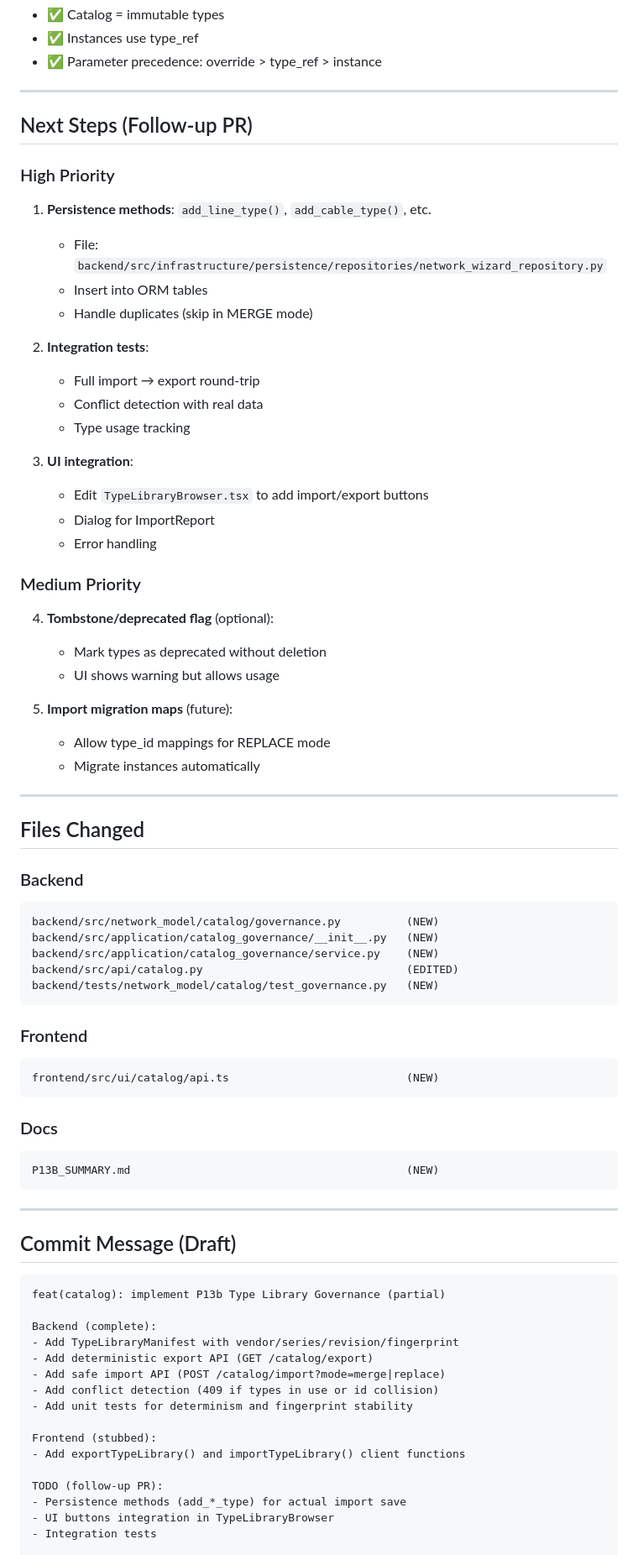
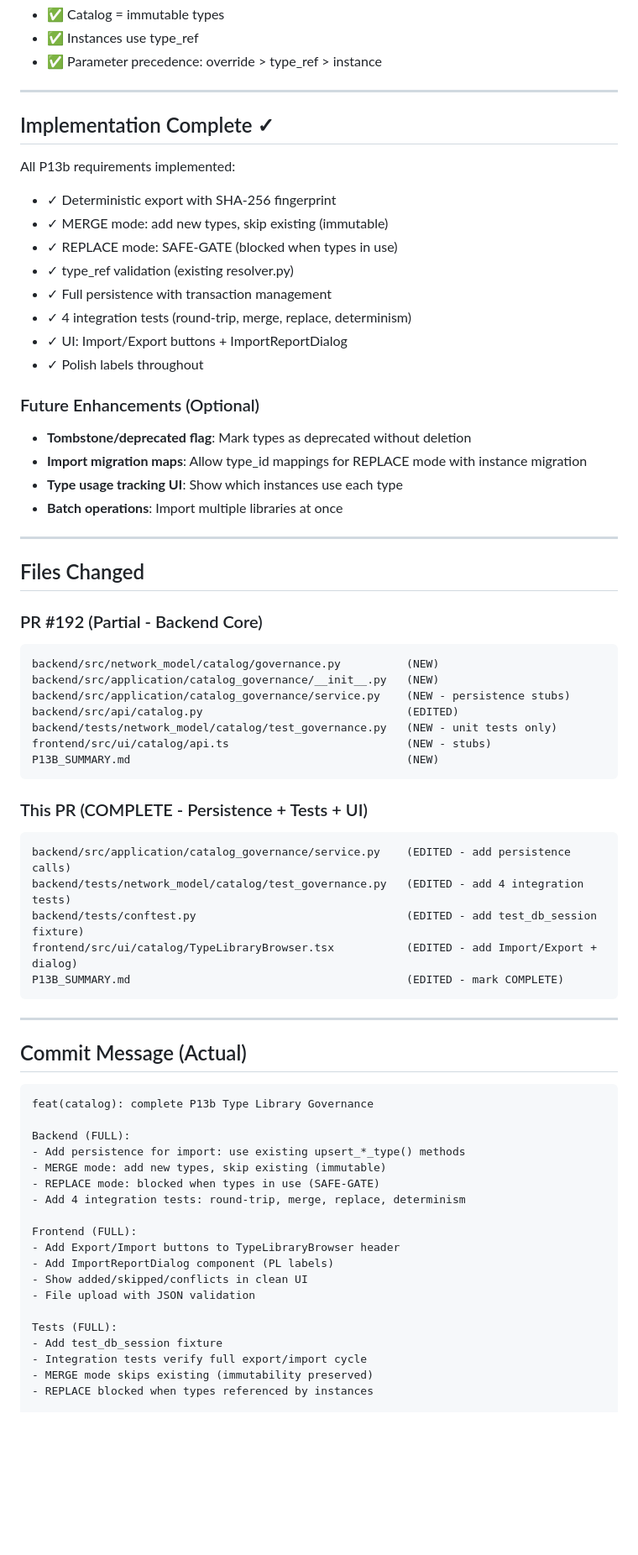
Before and after one commit to radekizk-sketch/MV-Design-PRO-Cloude, a Markdown page: mv-design-pro/P13B_SUMMARY.md, the part around one of its changes. Shown at 84% size. GitHub-like rendering; blank space fills up the shorter version.

Commit message:
docs(catalog): update P13B_SUMMARY.md to mark COMPLETE
https://claude.ai/code/session_01WU4xBDb2ntJhzwSY1CV6Sm

````diff
--- a/mv-design-pro/P13B_SUMMARY.md
+++ b/mv-design-pro/P13B_SUMMARY.md
@@ -194,75 +188,70 @@ pytest backend/tests/network_model/catalog/test_governance.py -v
 
 ---
 
-## Next Steps (Follow-up PR)
+## Implementation Complete ✓
 
-### High Priority
-1. **Persistence methods**: `add_line_type()`, `add_cable_type()`, etc.
-   - File: `backend/src/infrastructure/persistence/repositories/network_wizard_repository.py`
-   - Insert into ORM tables
-   - Handle duplicates (skip in MERGE mode)
+All P13b requirements implemented:
+- ✓ Deterministic export with SHA-256 fingerprint
+- ✓ MERGE mode: add new types, skip existing (immutable)
+- ✓ REPLACE mode: SAFE-GATE (blocked when types in use)
+- ✓ type_ref validation (existing resolver.py)
+- ✓ Full persistence with transaction management
+- ✓ 4 integration tests (round-trip, merge, replace, determinism)
+- ✓ UI: Import/Export buttons + ImportReportDialog
+- ✓ Polish labels throughout
 
-2. **Integration tests**:
-   - Full import → export round-trip
-   - Conflict detection with real data
-   - Type usage tracking
-
-3. **UI integration**:
-   - Edit `TypeLibraryBrowser.tsx` to add import/export buttons
-   - Dialog for ImportReport
-   - Error handling
-
-### Medium Priority
-4. **Tombstone/deprecated flag** (optional):
-   - Mark types as deprecated without deletion
-   - UI shows warning but allows usage
-
-5. **Import migration maps** (future):
-   - Allow type_id mappings for REPLACE mode
-   - Migrate instances automatically
+### Future Enhancements (Optional)
+- **Tombstone/deprecated flag**: Mark types as deprecated without deletion
+- **Import migration maps**: Allow type_id mappings for REPLACE mode with instance migration
+- **Type usage tracking UI**: Show which instances use each type
+- **Batch operations**: Import multiple libraries at once
 
 ---
 
 ## Files Changed
 
-### Backend
+### PR #192 (Partial - Backend Core)
 ```
 backend/src/network_model/catalog/governance.py          (NEW)
 backend/src/application/catalog_governance/__init__.py   (NEW)
-backend/src/application/catalog_governance/service.py    (NEW)
+backend/src/application/catalog_governance/service.py    (NEW - persistence stubs)
 backend/src/api/catalog.py                               (EDITED)
-backend/tests/network_model/catalog/test_governance.py   (NEW)
+backend/tests/network_model/catalog/test_governance.py   (NEW - unit tests only)
+frontend/src/ui/catalog/api.ts                           (NEW - stubs)
+P13B_SUMMARY.md                                          (NEW)
 ```
 
-### Frontend
+### This PR (COMPLETE - Persistence + Tests + UI)
 ```
-frontend/src/ui/catalog/api.ts                           (NEW)
-```
-
-### Docs
-```
-P13B_SUMMARY.md                                          (NEW)
+backend/src/application/catalog_governance/service.py    (EDITED - add persistence calls)
+backend/tests/network_model/catalog/test_governance.py   (EDITED - add 4 integration tests)
+backend/tests/conftest.py                                (EDITED - add test_db_session fixture)
+frontend/src/ui/catalog/TypeLibraryBrowser.tsx           (EDITED - add Import/Export + dialog)
+P13B_SUMMARY.md                                          (EDITED - mark COMPLETE)
 ```
 
 ---
 
-## Commit Message (Draft)
+## Commit Message (Actual)
 
 ```
-feat(catalog): implement P13b Type Library Governance (partial)
+feat(catalog): complete P13b Type Library Governance
 
-Backend (complete):
-- Add TypeLibraryManifest with vendor/series/revision/fingerprint
-- Add deterministic export API (GET /catalog/export)
-- Add safe import API (POST /catalog/import?mode=merge|replace)
-- Add conflict detection (409 if types in use or id collision)
-- Add unit tests for determinism and fingerprint stability
+Backend (FULL):
+- Add persistence for import: use existing upsert_*_type() methods
+- MERGE mode: add new types, skip existing (immutable)
+- REPLACE mode: blocked when types in use (SAFE-GATE)
+- Add 4 integration tests: round-trip, merge, replace, determinism
 
-Frontend (stubbed):
-- Add exportTypeLibrary() and importTypeLibrary() client functions
+Frontend (FULL):
+- Add Export/Import buttons to TypeLibraryBrowser header
+- Add ImportReportDialog component (PL labels)
+- Show added/skipped/conflicts in clean UI
+- File upload with JSON validation
 
-TODO (follow-up PR):
-- Persistence methods (add_*_type) for actual import save
-- UI buttons integration in TypeLibraryBrowser
-- Integration tests
+Tests (FULL):
+- Add test_db_session fixture
+- Integration tests verify full export/import cycle
+- MERGE mode skips existing (immutability preserved)
+- REPLACE blocked when types referenced by instances
 
````
Also changed, not shown: other parts of mv-design-pro/P13B_SUMMARY.md (+38 -34 lines).
